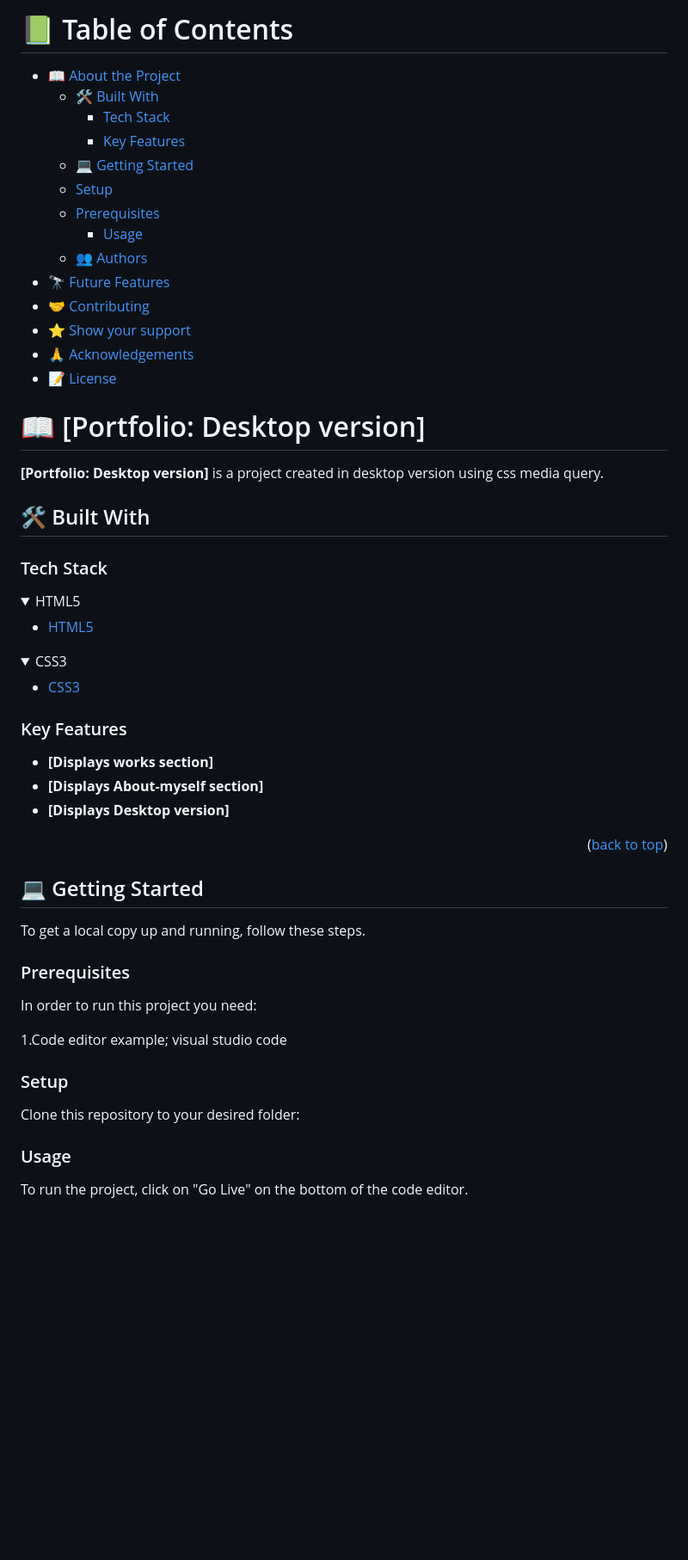
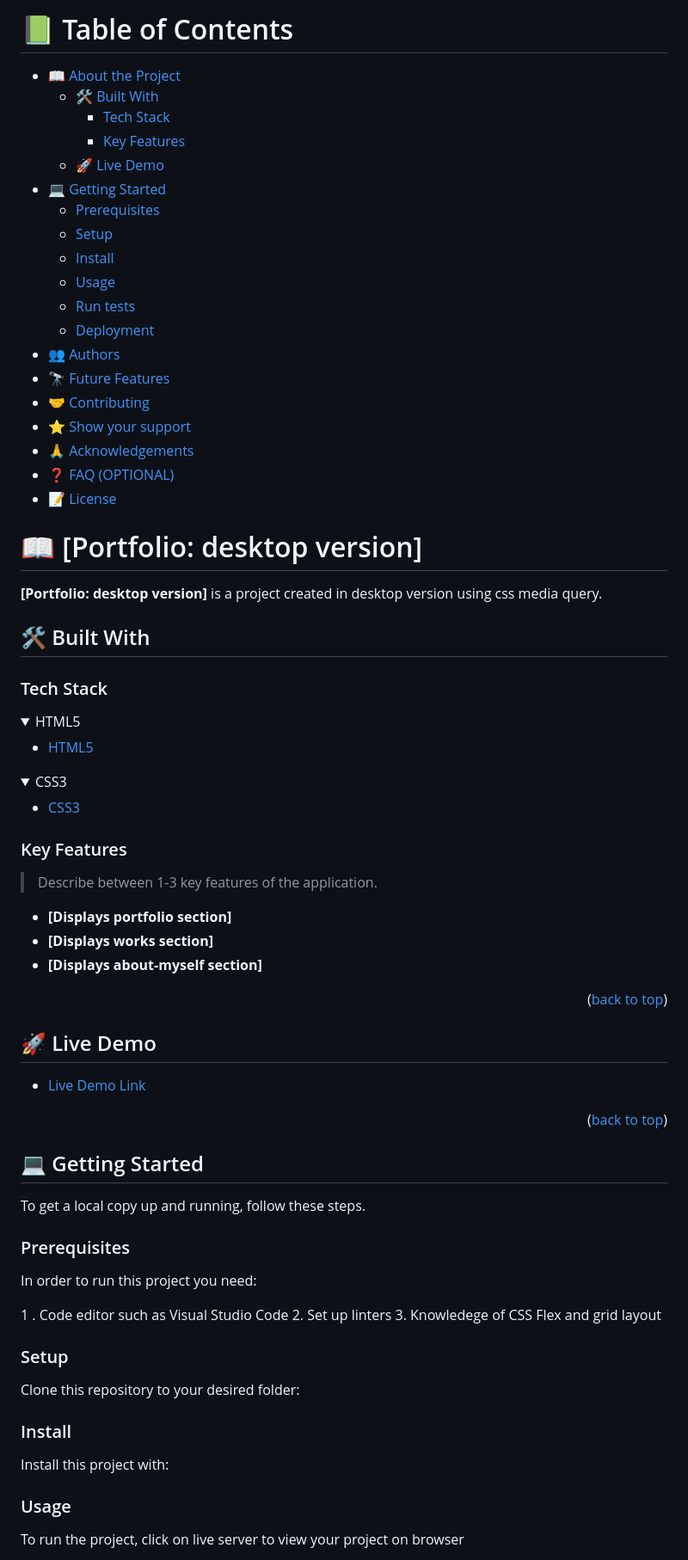
Before and after one commit to fatmahussein/_Portfolio, a Markdown page: README.md, the part around one of its changes. Shown at 86% size. Drawn GitHub-style; folded sections open; blank space fills up the shorter version.

````diff
--- a/README.md
+++ b/README.md
@@ -1,5 +1,4 @@
 <a name="readme-top"></a>
-
 <!-- TABLE OF CONTENTS -->
 
 # 📗 Table of Contents
@@ -8,22 +7,27 @@
   - [🛠 Built With](#built-with)
     - [Tech Stack](#tech-stack)
     - [Key Features](#key-features)
-  - [💻 Getting Started](#getting-started)
+  - [🚀 Live Demo](#live-demo)
+- [💻 Getting Started](#getting-started)
+  - [Prerequisites](#prerequisites)
   - [Setup](#setup)
-  - [Prerequisites](#prerequisites)
-    - [Usage](#usage)
-  - [👥 Authors](#authors)
+  - [Install](#install)
+  - [Usage](#usage)
+  - [Run tests](#run-tests)
+  - [Deployment](#deployment)
+- [👥 Authors](#authors)
 - [🔭 Future Features](#future-features)
 - [🤝 Contributing](#contributing)
 - [⭐️ Show your support](#support)
 - [🙏 Acknowledgements](#acknowledgements)
+- [❓ FAQ (OPTIONAL)](#faq)
 - [📝 License](#license)
 
 <!-- PROJECT DESCRIPTION -->
 
-# 📖 [Portfolio: Desktop version] <a name="about-project"></a>
+# 📖 [Portfolio: desktop version] <a name="about-project"></a>
 
-**[Portfolio: Desktop version]** is a project created in desktop version using css media query.
+**[Portfolio: desktop version]** is a project created in desktop version using css media query.
 
 ## 🛠 Built With <a name="built-with"></a>
 
@@ -47,9 +51,19 @@
 
 ### Key Features <a name="key-features"></a>
 
+> Describe between 1-3 key features of the application.
+
+- **[Displays portfolio section]**
 - **[Displays works section]**
-- **[Displays About-myself section]**
-- **[Displays Desktop version]**
+- **[Displays about-myself section]**
+
+<p align="right">(<a href="#readme-top">back to top</a>)</p>
+
+<!-- LIVE DEMO -->
+
+## 🚀 Live Demo <a name="live-demo"></a>
+
+- [Live Demo Link](https://google.com)
 
 <p align="right">(<a href="#readme-top">back to top</a>)</p>
 
@@ -63,7 +77,9 @@ To get a local copy up and running, follow these steps.
 
 In order to run this project you need:
 
- 1.Code editor example; visual studio code
+1 . Code editor such as Visual Studio Code
+2.  Set up linters
+3.  Knowledege of CSS Flex and grid layout
 
 ### Setup
 
@@ -78,7 +94,20 @@ Example commands:
 ```
 --->
 
+### Install
+
+Install this project with:
+
+<!--
+Example command:
+
+```sh
+  cd my-project
+  gem install
+```
+--->
+
 ### Usage
 
-To run the project, click on "Go Live" on the bottom of the code editor.
+To run the project, click on live server to view your project on browser
 
````
Also changed, not shown: other parts of README.md (+29 -4 lines).
